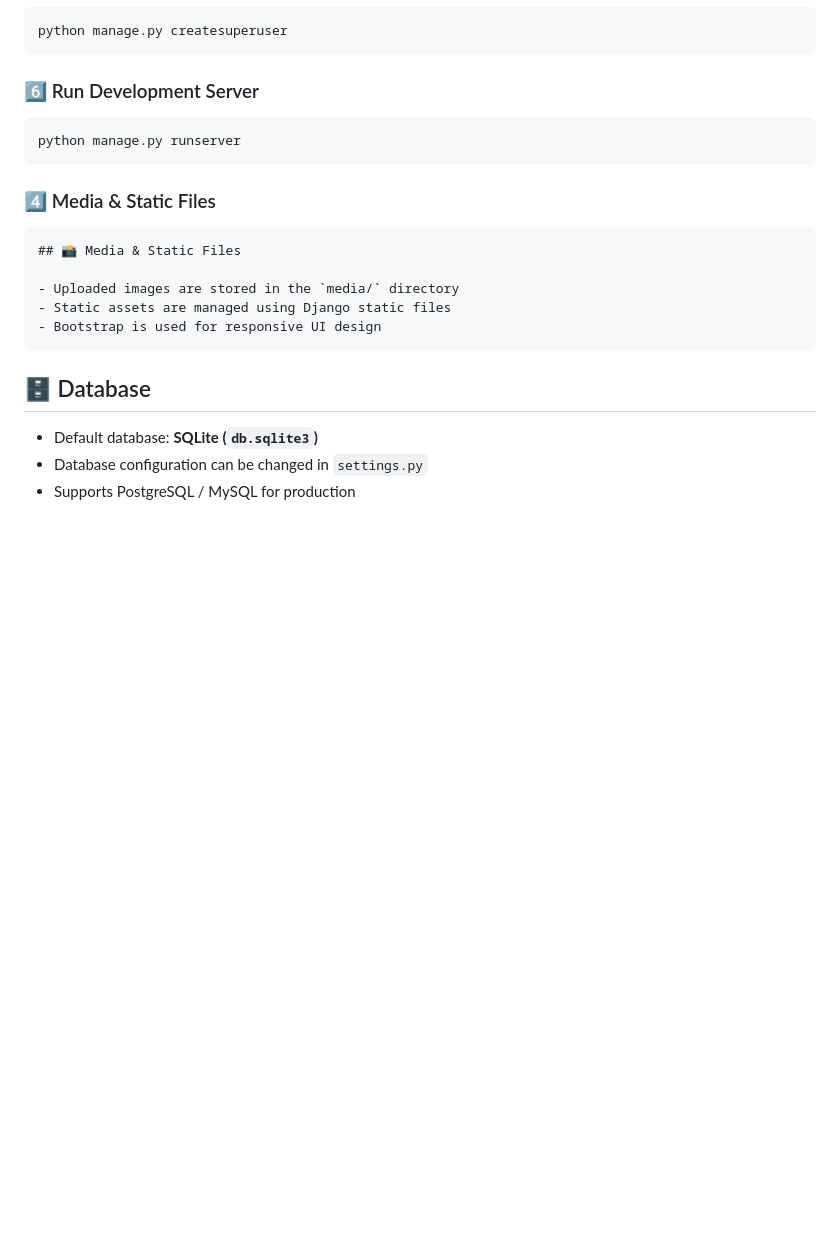
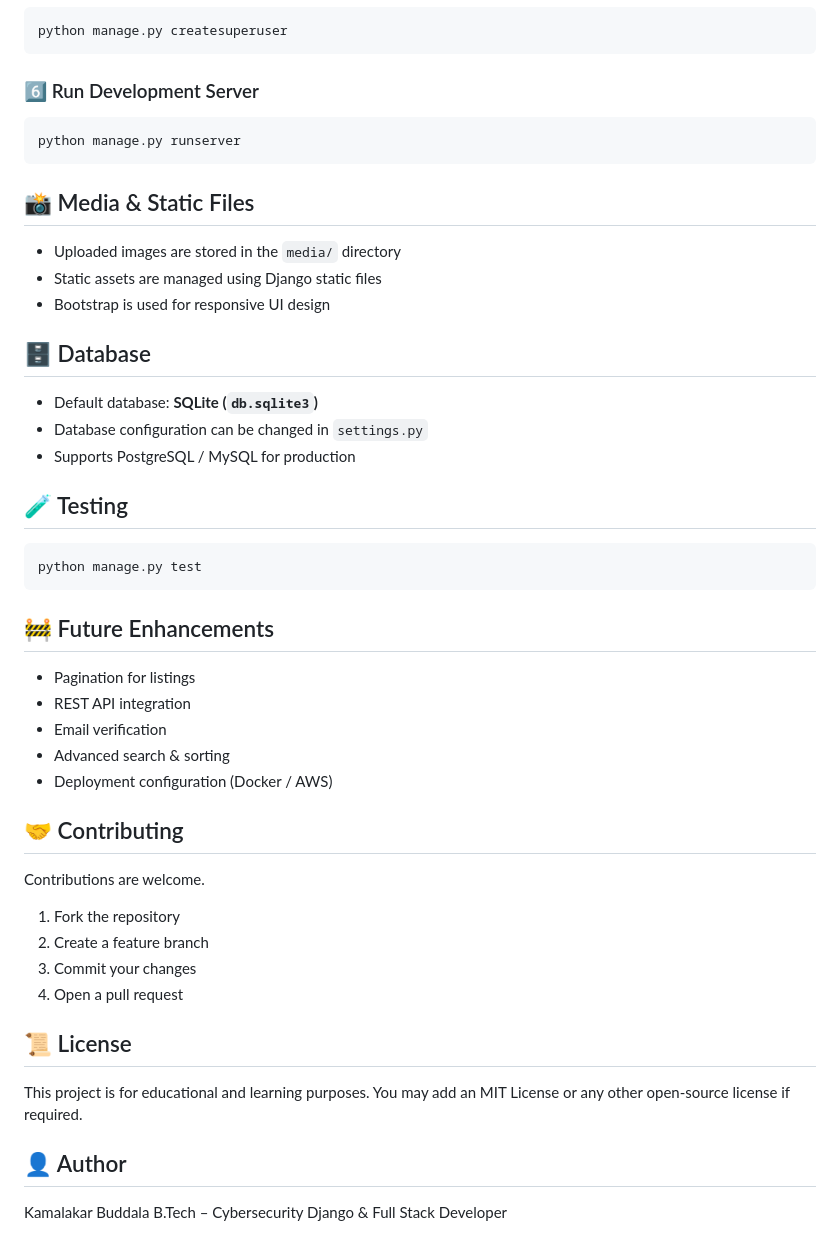
Before and after one commit to kamalakar45/AutoMax-The-Ultimate-Used-Car-Marketplace, a Markdown page: README.md, the part around the change. Rendered like a GitHub page; blank space fills up the shorter version.

````diff
--- a/README.md
+++ b/README.md
@@ -111,18 +111,48 @@ python manage.py createsuperuser
 python manage.py runserver
 ```
 
-### 4️⃣ Media & Static Files
-
-```md
 ## 📸 Media & Static Files
 
 - Uploaded images are stored in the `media/` directory
 - Static assets are managed using Django static files
 - Bootstrap is used for responsive UI design
-```
+
 
 ## 🗄 Database
 
 - Default database: **SQLite (`db.sqlite3`)**
 - Database configuration can be changed in `settings.py`
 - Supports PostgreSQL / MySQL for production
+
+## 🧪 Testing
+```bash
+python manage.py test
+```
+
+## 🚧 Future Enhancements
+
+- Pagination for listings
+- REST API integration
+- Email verification
+- Advanced search & sorting
+- Deployment configuration (Docker / AWS)
+
+## 🤝 Contributing
+
+Contributions are welcome.
+
+1. Fork the repository
+2. Create a feature branch
+3. Commit your changes
+4. Open a pull request
+
+## 📜 License
+
+This project is for educational and learning purposes.
+You may add an MIT License or any other open-source license if required.
+
+## 👤 Author
+
+Kamalakar Buddala
+B.Tech – Cybersecurity
+Django & Full Stack Developer
````
